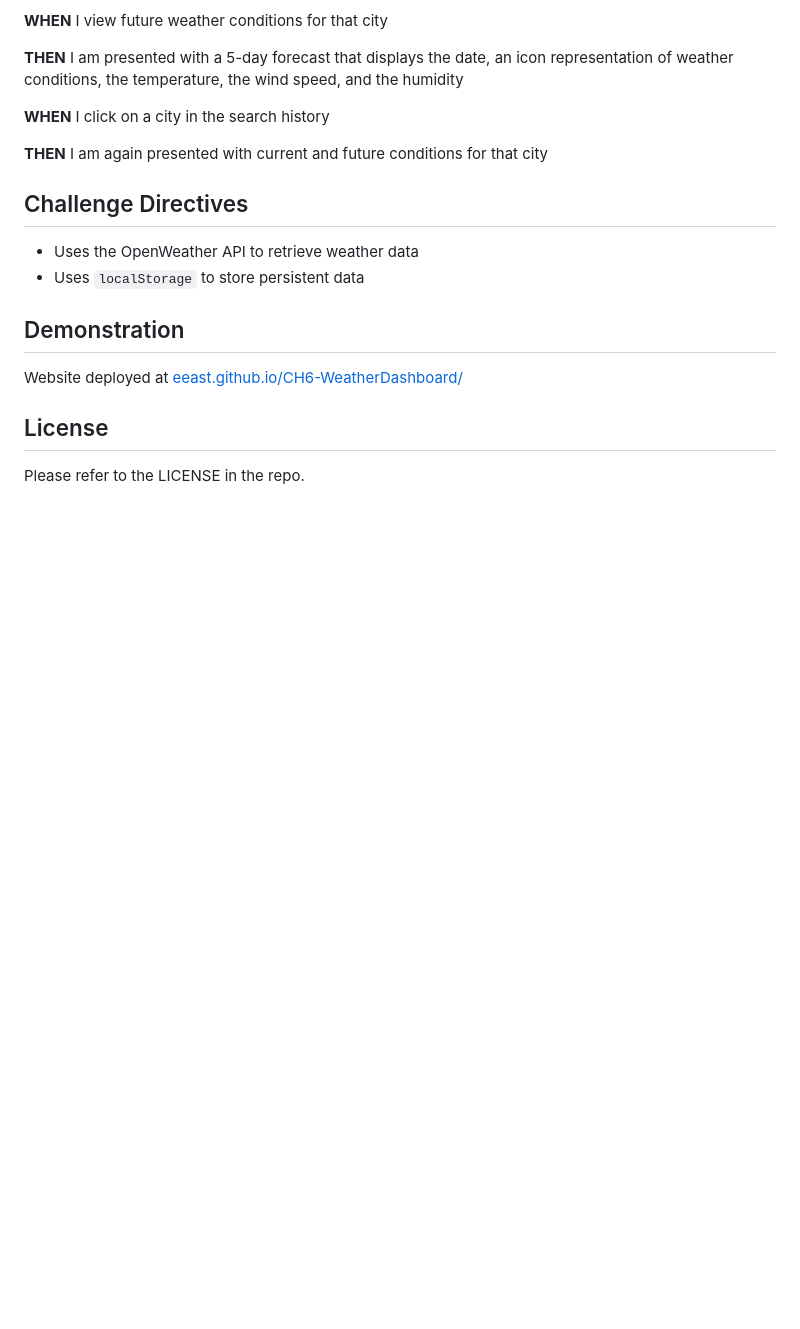
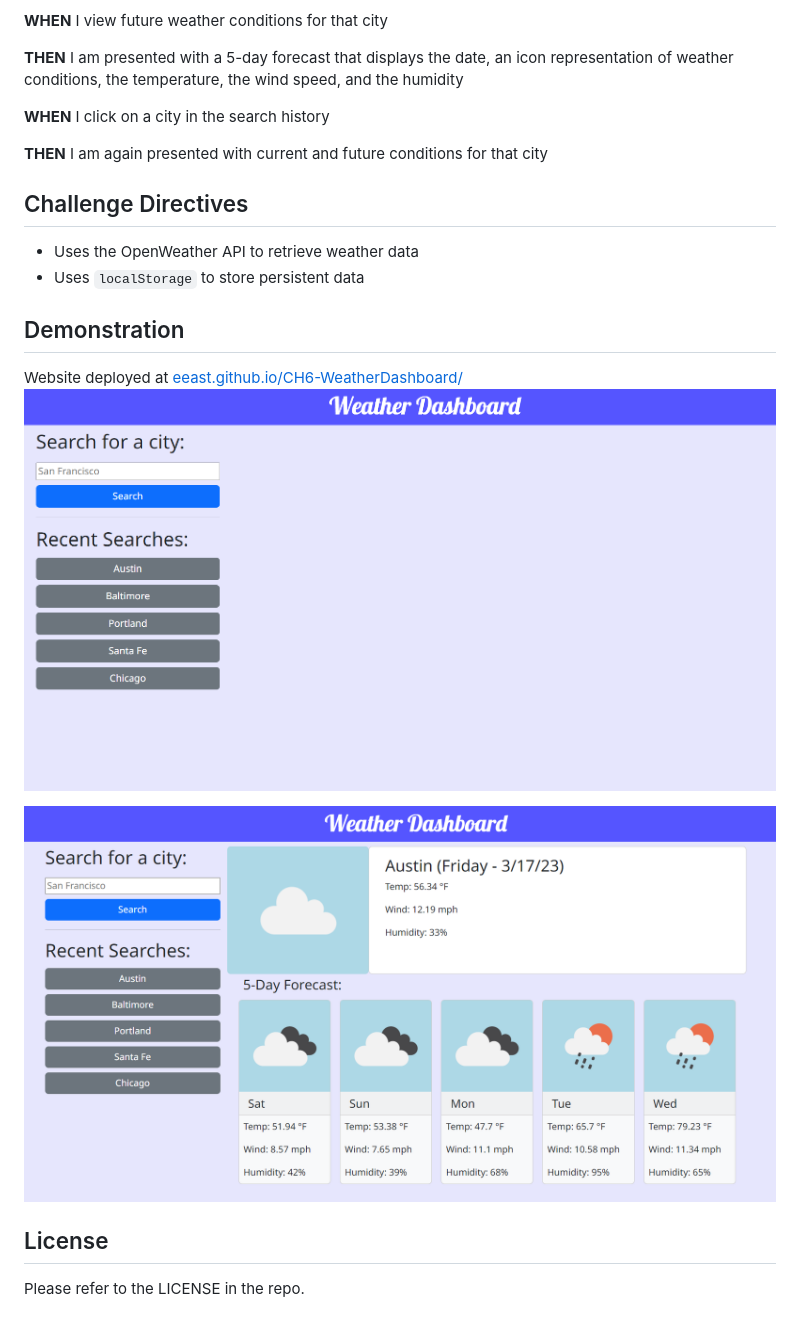
Before and after one commit to eeast/CH6-WeatherDashboard, a Markdown page: README.md, the part around the change. Drawn GitHub-style; pictures changed too: image/README/1679091796084.png (added), image/README/1679091814456.png (added); blank space fills up the shorter version.

```diff
--- a/README.md
+++ b/README.md
@@ -39,7 +39,9 @@ This website can be used to track the weather in multiple locations.
 
 ## Demonstration
 
-Website deployed at [eeast.github.io/CH6-WeatherDashboard/](https://eeast.github.io/CH6-WeatherDashboard/)
+Website deployed at [eeast.github.io/CH6-WeatherDashboard/![1679091814456](image/README/1679091814456.png)](https://eeast.github.io/CH6-WeatherDashboard/)
+
+![1679091796084](image/README/1679091796084.png)
 
 ## License
 
```
Also changed, not shown: 1 other file.
